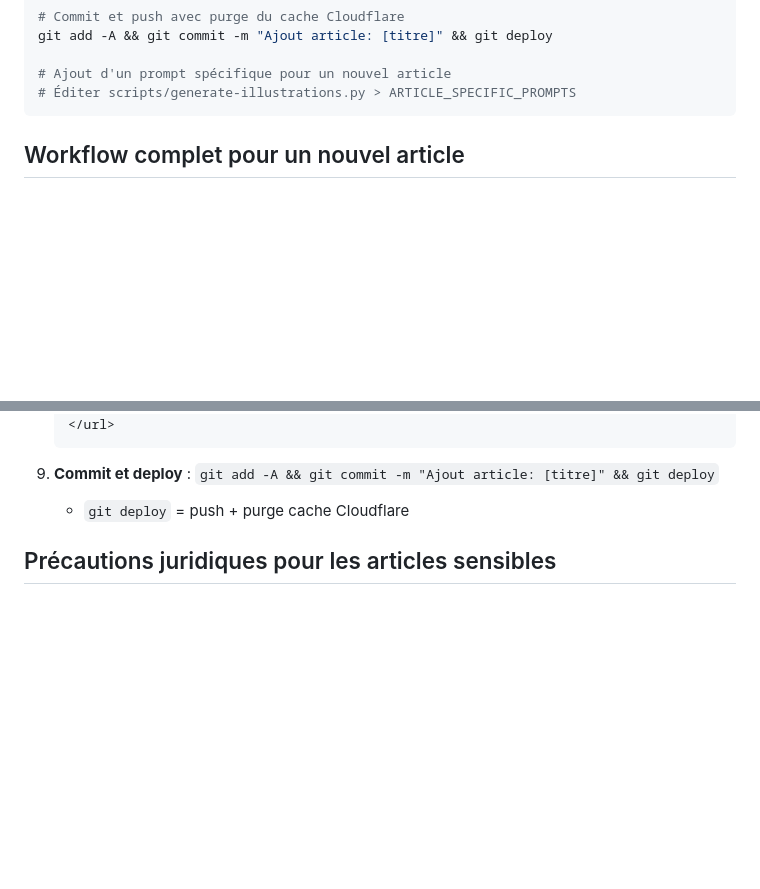
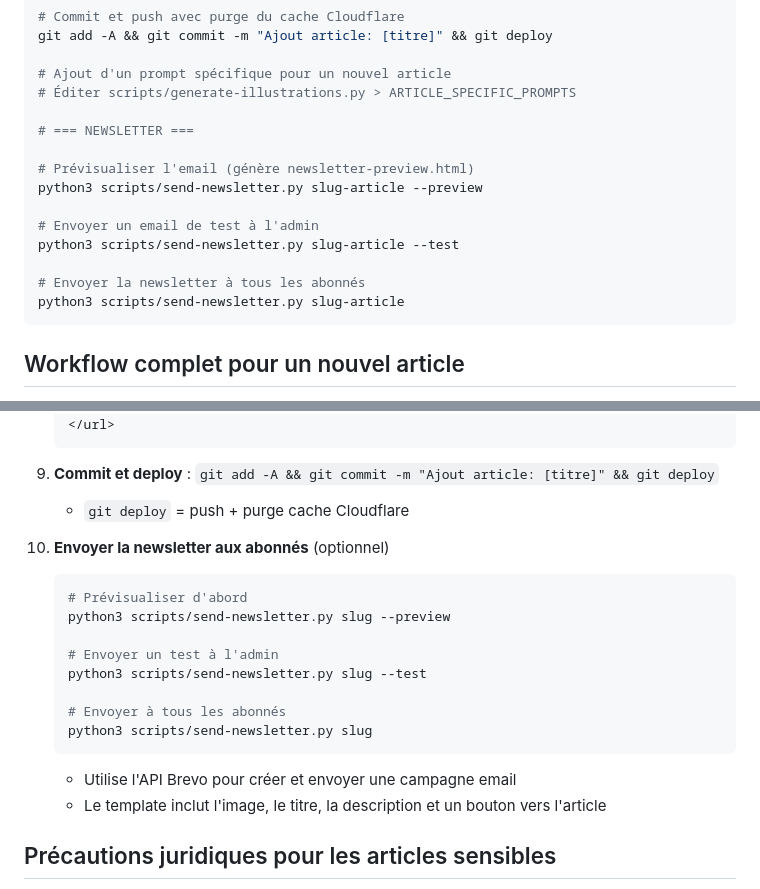
Before and after one commit to friteuseb/reveildouceur, a Markdown page: CLAUDE.md, 2 parts joined by grey strips. Drawn GitHub-style; blank space fills up the shorter version.

````diff
--- a/CLAUDE.md
+++ b/CLAUDE.md
@@ -373,6 +373,17 @@ git add -A && git commit -m "Ajout article: [titre]" && git deploy
 
 # Ajout d'un prompt spécifique pour un nouvel article
 # Éditer scripts/generate-illustrations.py > ARTICLE_SPECIFIC_PROMPTS
+
+# === NEWSLETTER ===
+
+# Prévisualiser l'email (génère newsletter-preview.html)
+python3 scripts/send-newsletter.py slug-article --preview
+
+# Envoyer un email de test à l'admin
+python3 scripts/send-newsletter.py slug-article --test
+
+# Envoyer la newsletter à tous les abonnés
+python3 scripts/send-newsletter.py slug-article
 ```
 
 ## Workflow complet pour un nouvel article
@@ -420,6 +431,20 @@ git add -A && git commit -m "Ajout article: [titre]" && git deploy
 
 9. **Commit et deploy** : `git add -A && git commit -m "Ajout article: [titre]" && git deploy`
    - `git deploy` = push + purge cache Cloudflare
+
+10. **Envoyer la newsletter aux abonnés** (optionnel)
+    ```bash
+    # Prévisualiser d'abord
+    python3 scripts/send-newsletter.py slug --preview
+
+    # Envoyer un test à l'admin
+    python3 scripts/send-newsletter.py slug --test
+
+    # Envoyer à tous les abonnés
+    python3 scripts/send-newsletter.py slug
+    ```
+    - Utilise l'API Brevo pour créer et envoyer une campagne email
+    - Le template inclut l'image, le titre, la description et un bouton vers l'article
 
 ## Précautions juridiques pour les articles sensibles
 
````
Also changed, not shown: GUIDE-AJOUT-ARTICLE.md (deleted, +0 -178 lines).
